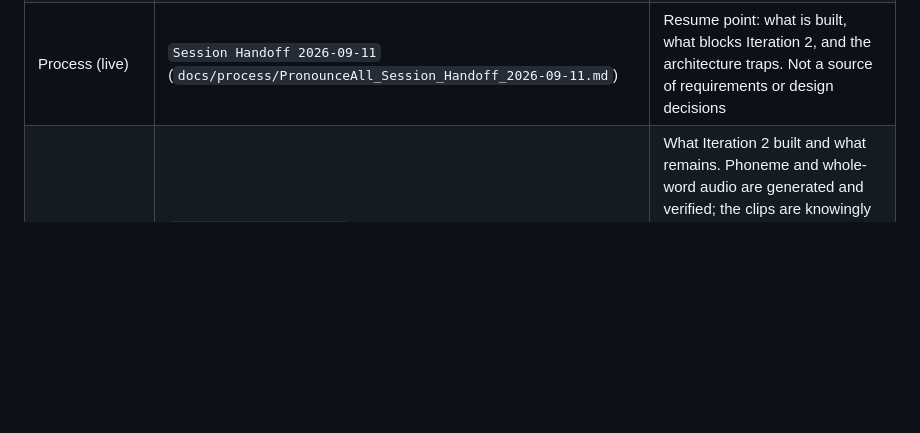
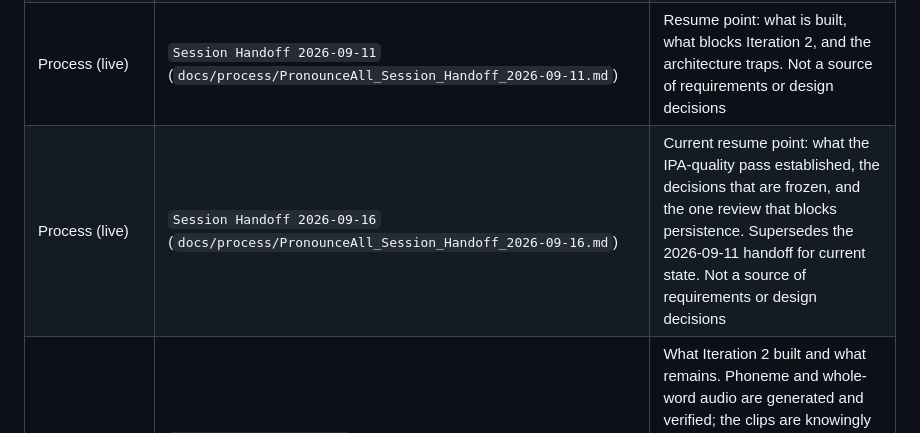
Before and after one commit to alpkavakli/PronounceAll, a Markdown page: DOC_INDEX.md, the part around the change. Rendered like a GitHub page; blank space fills up the shorter version.

```diff
--- a/DOC_INDEX.md
+++ b/DOC_INDEX.md
@@ -25,6 +25,7 @@ The SRS and current SDD are the two primary implementation baselines. Foundation
 | Process (live) | `SDD Handoff` (`docs/process/PronounceAll_SDD_Handoff.md`) | The SDD round plan; governs SDD Rounds 2 to 4. Not a source of requirements or design decisions |
 | Process (live) | `Iteration 1 Handoff` (`docs/process/PronounceAll_Iteration1_Handoff.md`) | Implementation-phase state record and reading router for Iteration 1. Routes to IDs and records what Iteration 0 built. Not a source of requirements or design decisions |
 | Process (live) | `Session Handoff 2026-09-11` (`docs/process/PronounceAll_Session_Handoff_2026-09-11.md`) | Resume point: what is built, what blocks Iteration 2, and the architecture traps. Not a source of requirements or design decisions |
+| Process (live) | `Session Handoff 2026-09-16` (`docs/process/PronounceAll_Session_Handoff_2026-09-16.md`) | Current resume point: what the IPA-quality pass established, the decisions that are frozen, and the one review that blocks persistence. Supersedes the 2026-09-11 handoff for current state. Not a source of requirements or design decisions |
 | Process (live) | `Iteration 2 Completion` (`docs/process/PronounceAll_Iteration2_Completion.md`) | What Iteration 2 built and what remains. Phoneme and whole-word audio are generated and verified; the clips are knowingly placeholder pending the maintainer's own recordings (see the listening-pass record §5). Not a source of requirements or design decisions |
 | Process (live) | `Iteration 2 Handoff` (`docs/process/PronounceAll_Iteration2_Handoff.md`) | Implementation-phase state record and reading router for Iteration 2. Records what Iteration 1 built, and flags in its §0 that the D4 phoneme artifact the SDD treats as authoritative does not yet exist. Not a source of requirements or design decisions |
 
```
Also changed, not shown: docs/process/PronounceAll_Session_Handoff_2026-09-16.md (added, +195 -0 lines).
